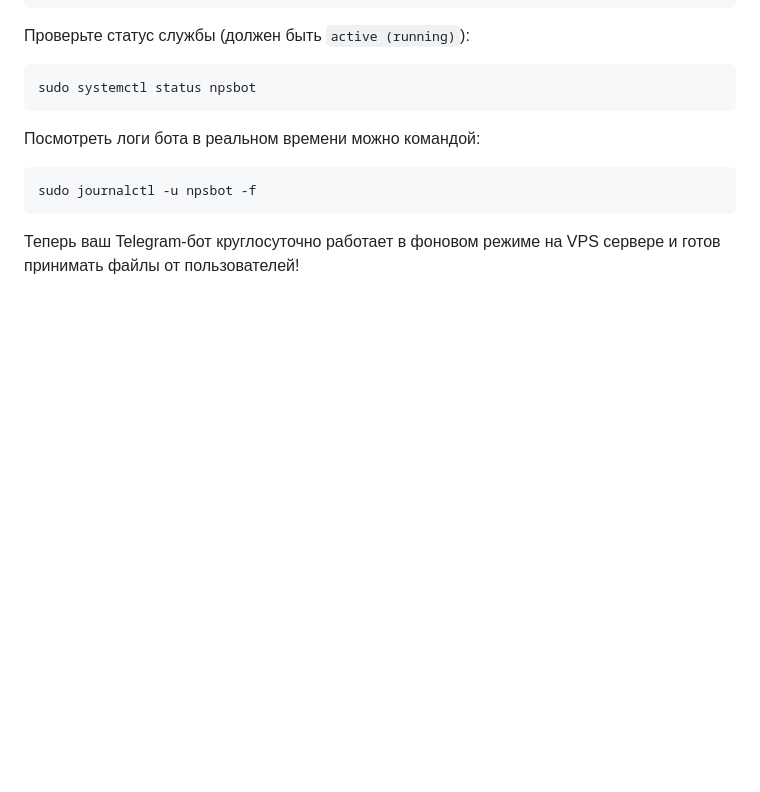
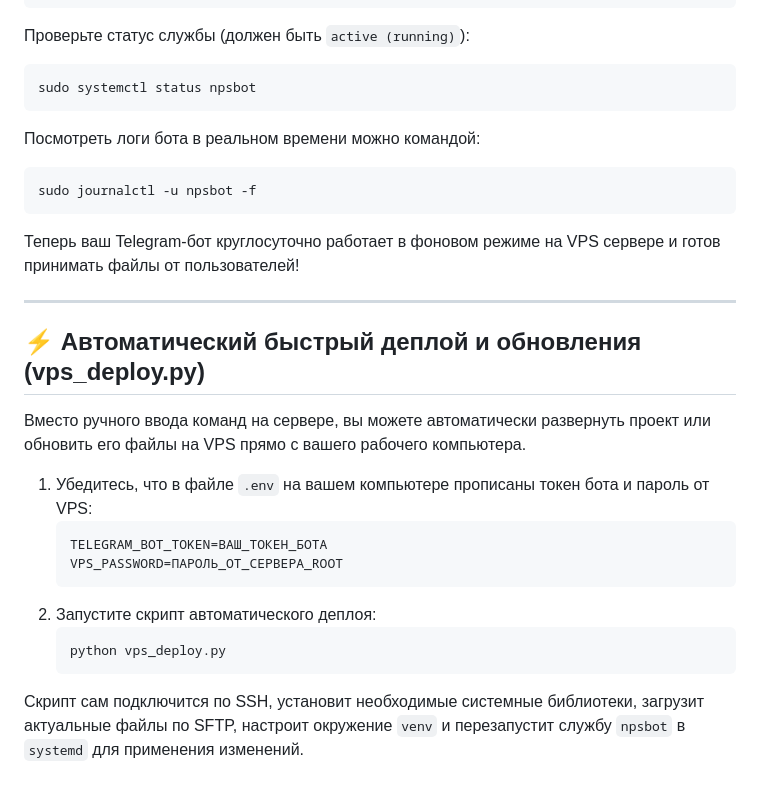
Before and after one commit to umyarr/nps-feedback-analyst, a Markdown page: README.md, the part around the change. Rendered like a GitHub page; blank space fills up the shorter version.

Commit message:
Update README.md with automated deployment instructions

````diff
--- a/README.md
+++ b/README.md
@@ -165,3 +165,21 @@ sudo journalctl -u npsbot -f
 ```
 
 Теперь ваш Telegram-бот круглосуточно работает в фоновом режиме на VPS сервере и готов принимать файлы от пользователей!
+
+---
+
+## ⚡ Автоматический быстрый деплой и обновления (vps_deploy.py)
+
+Вместо ручного ввода команд на сервере, вы можете автоматически развернуть проект или обновить его файлы на VPS прямо с вашего рабочего компьютера.
+
+1. Убедитесь, что в файле `.env` на вашем компьютере прописаны токен бота и пароль от VPS:
+   ```env
+   TELEGRAM_BOT_TOKEN=ВАШ_ТОКЕН_БОТА
+   VPS_PASSWORD=ПАРОЛЬ_ОТ_СЕРВЕРА_ROOT
+   ```
+2. Запустите скрипт автоматического деплоя:
+   ```bash
+   python vps_deploy.py
+   ```
+
+Скрипт сам подключится по SSH, установит необходимые системные библиотеки, загрузит актуальные файлы по SFTP, настроит окружение `venv` и перезапустит службу `npsbot` в `systemd` для применения изменений.
````
